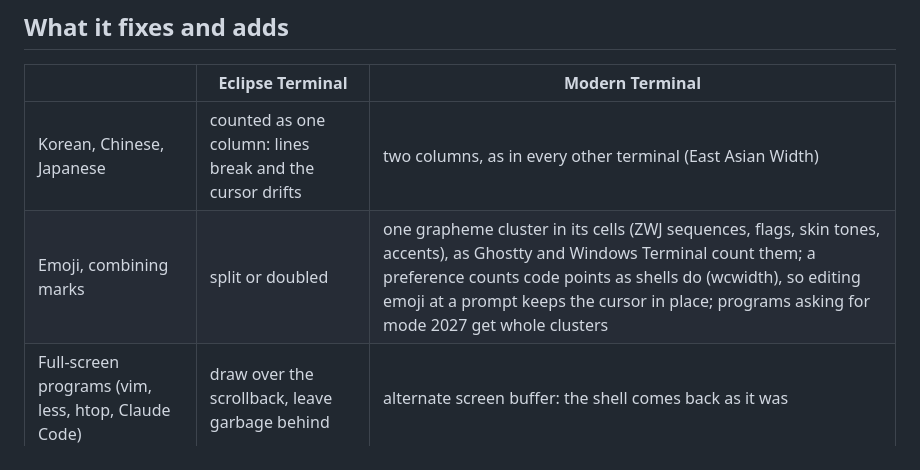
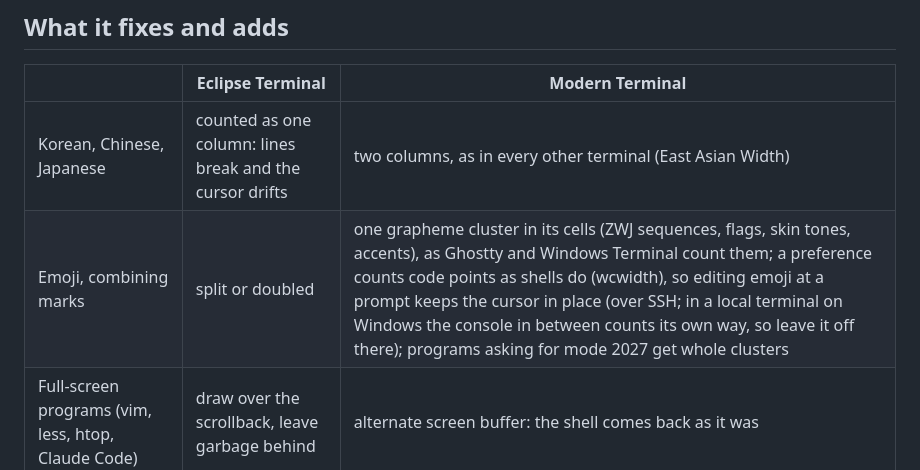
Before and after one commit to insjang/eclipse-modern-terminal, a Markdown page: README.md, the part around the change. GitHub-like rendering.

Commit message:
README: the width preference helps over SSH; a local terminal on Windows has the console in between, so it stays off there.

```diff
--- a/README.md
+++ b/README.md
@@ -25,7 +25,7 @@ It is a fork of the Eclipse Terminal and installs beside it as its own view, **M
 | | Eclipse Terminal | Modern Terminal |
 |---|---|---|
 | Korean, Chinese, Japanese | counted as one column: lines break and the cursor drifts | two columns, as in every other terminal (East Asian Width) |
-| Emoji, combining marks | split or doubled | one grapheme cluster in its cells (ZWJ sequences, flags, skin tones, accents), as Ghostty and Windows Terminal count them; a preference counts code points as shells do (wcwidth), so editing emoji at a prompt keeps the cursor in place; programs asking for mode 2027 get whole clusters |
+| Emoji, combining marks | split or doubled | one grapheme cluster in its cells (ZWJ sequences, flags, skin tones, accents), as Ghostty and Windows Terminal count them; a preference counts code points as shells do (wcwidth), so editing emoji at a prompt keeps the cursor in place (over SSH; in a local terminal on Windows the console in between counts its own way, so leave it off there); programs asking for mode 2027 get whole clusters |
 | Full-screen programs (vim, less, htop, Claude Code) | draw over the scrollback, leave garbage behind | alternate screen buffer: the shell comes back as it was |
 | Mouse | ignored by programs | reported to programs that ask (click, wheel, drag; SGR mode) |
 | DEC modes, bracketed paste, hidden cursor, faint text | partly | supported |
```
Also changed, not shown: README.ko.md (+1 -1 lines).
